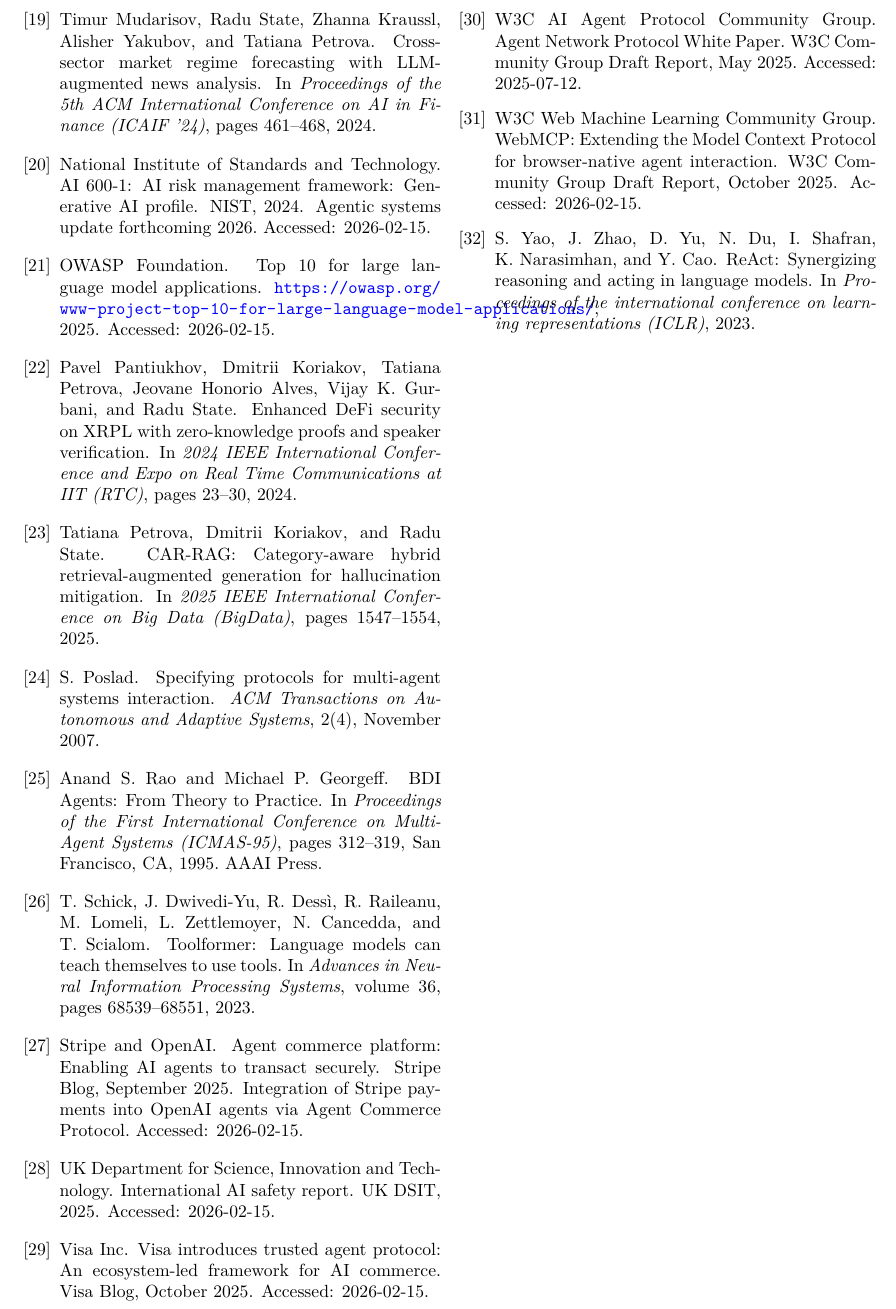
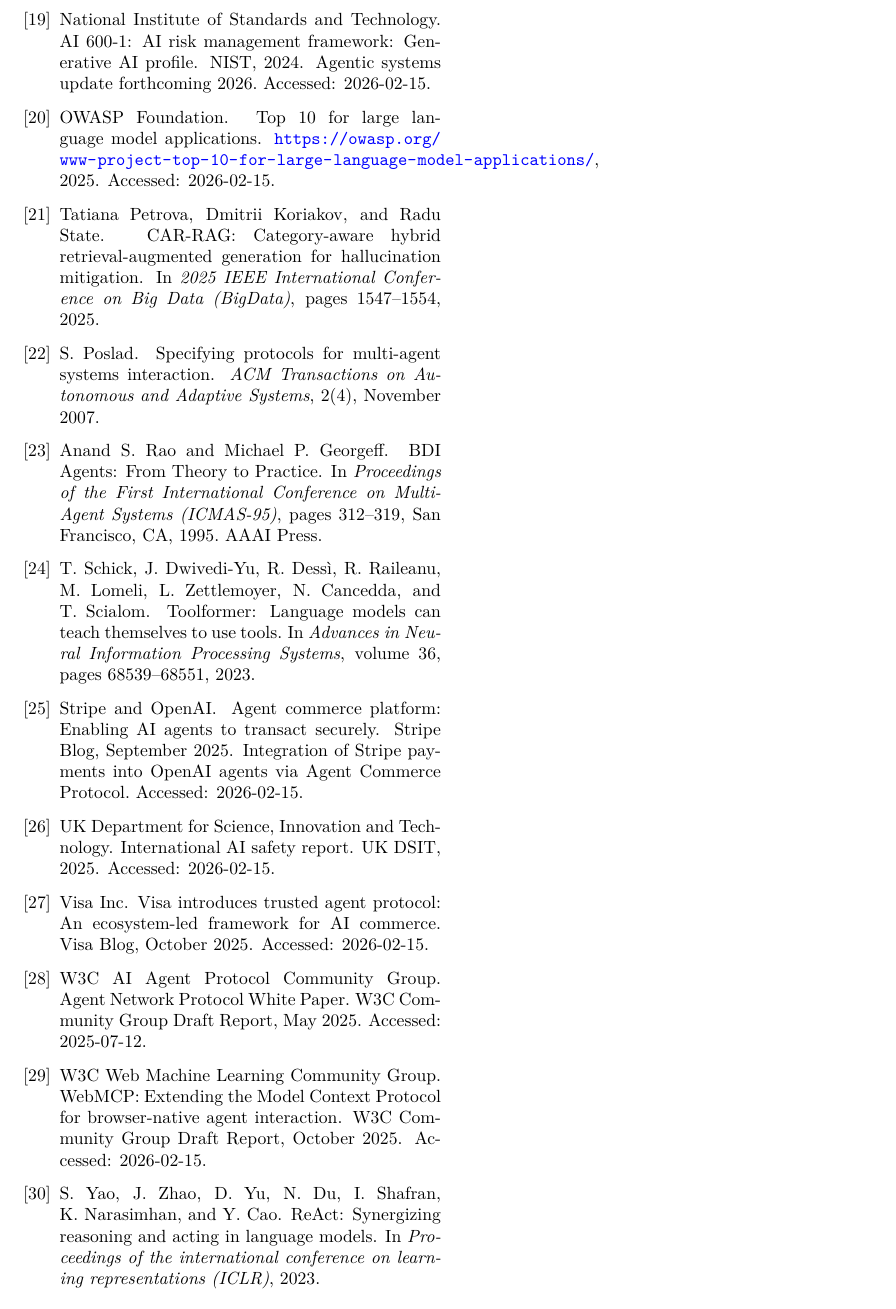
Before and after one commit to Tapetrova/web-of-agents-taxonomy, a LaTeX paper (paper/woa_taxonomy.tex, which reads paper/references.bib): part of page 10 of 10, cut so that both start at the same text. The pictures show the PDF file paper/woa_taxonomy.pdf that the author committed with the source.

Commit message:
v1.0.3: drop DeFi-XRPL and market-regime citations; keep CAR-RAG

```diff
--- a/paper/references.bib
+++ b/paper/references.bib
@@ -5,11 +5,3 @@
   pages     = {1547--1554},
   year      = {2025},
   doi       = {10.1109/BigData66926.2025.11401077}
-}
-
-@inproceedings{Pantiukhov_DeFiXRPL_2024,
-  author    = {Pantiukhov, Pavel and Koriakov, Dmitrii and Petrova, Tatiana and Alves, Jeovane Honorio and Gurbani, Vijay K. and State, Radu},
-  title     = {Enhanced {DeFi} Security on {XRPL} with Zero-Knowledge Proofs and Speaker Verification},
-  booktitle = {2024 IEEE International Conference and Expo on Real Time Communications at {IIT} ({RTC})},
-  pages     = {23--30},
-  year      = {2024},
@@ -22,7 +8,3 @@
-  booktitle = {Proceedings of the 5th ACM International Conference on AI in Finance (ICAIF '24)},
-  pages     = {461--468},
-  year      = {2024},
-  doi       = {10.1145/3677052.3698642}
 }
 
 @misc{OpenAI_ChatGPT_2022,
```
Also changed, not shown: paper/woa_taxonomy.tex (+2 -2 lines), paper/woa_taxonomy.pdf, paper/references.bib (6 more changed lines).
